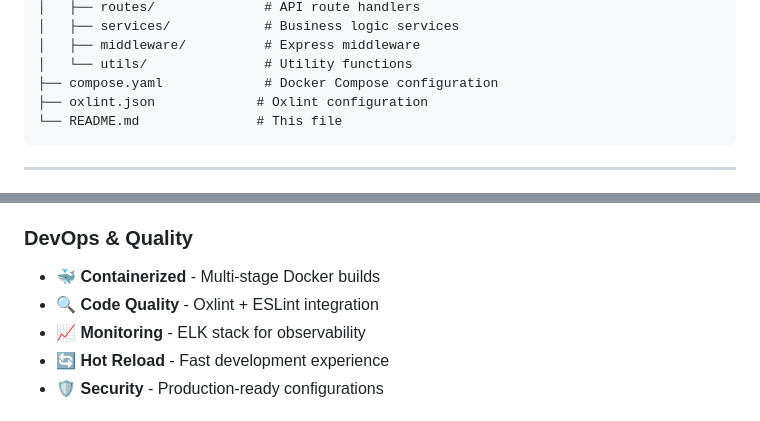
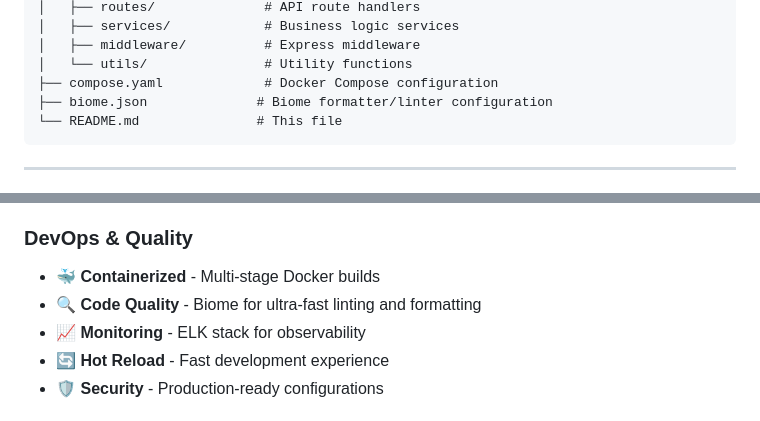
Before and after one commit to AndreaGiulianini/fullstack_basic_starter, a Markdown page: README.md, 2 parts joined by grey strips. Drawn GitHub-style.

Commit message:
docs: fix stale Oxlint references in README (the repo uses Biome)

````diff
--- a/README.md
+++ b/README.md
@@ -148,7 +148,7 @@ fullstack_basic_starter/
 │   ├── middleware/          # Express middleware
 │   └── utils/               # Utility functions
 ├── compose.yaml             # Docker Compose configuration
-├── oxlint.json             # Oxlint configuration
+├── biome.json              # Biome formatter/linter configuration
 └── README.md               # This file
 ```
 
@@ -174,7 +174,7 @@ fullstack_basic_starter/
 
 ### **DevOps & Quality**
 - 🐳 **Containerized** - Multi-stage Docker builds
-- 🔍 **Code Quality** - Oxlint + ESLint integration
+- 🔍 **Code Quality** - Biome for ultra-fast linting and formatting
 - 📈 **Monitoring** - ELK stack for observability
 - 🔄 **Hot Reload** - Fast development experience
 - 🛡️ **Security** - Production-ready configurations
````
